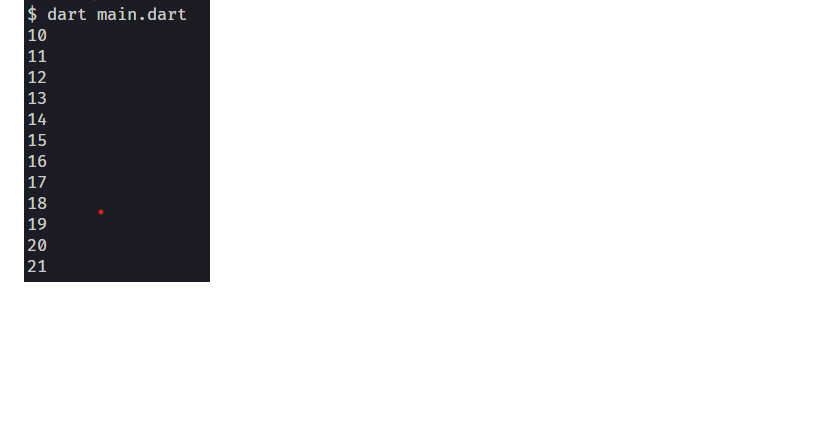
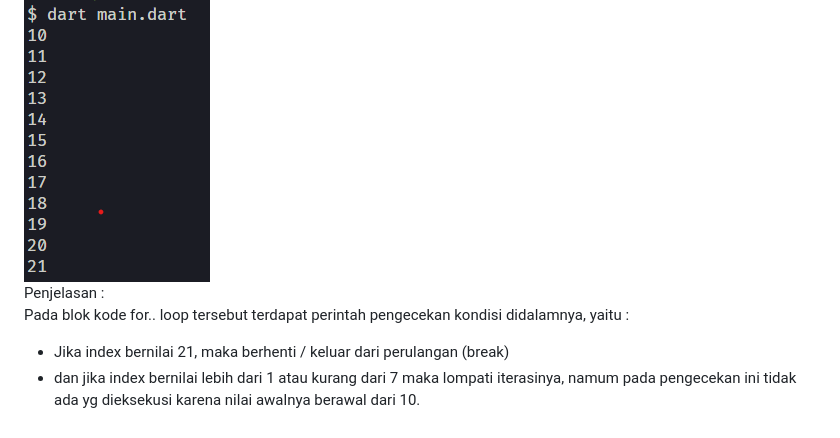
Before and after one commit to ilhamydn17/2141720091-mobile-2023, a Markdown page: week-03/Readme.MD, the part around the change. Rendered like a GitHub page; blank space fills up the shorter version.

````diff
--- a/week-03/Readme.MD
+++ b/week-03/Readme.MD
@@ -95,3 +95,7 @@ for (int index = 10; index < 27; index++) {
 ```
 Hasil : <br>
 ![Output!](/week-03/docs/praktikum-3_3.png) <br>
+Penjelasan : <br>
+Pada blok kode for.. loop tersebut terdapat perintah pengecekan kondisi didalamnya, yaitu : <br>
+- Jika index bernilai 21, maka berhenti / keluar dari perulangan (break)<br>
+- dan jika index bernilai lebih dari 1 atau kurang dari 7 maka lompati iterasinya, namum pada pengecekan ini tidak ada yg dieksekusi karena nilai awalnya berawal dari 10.
````
